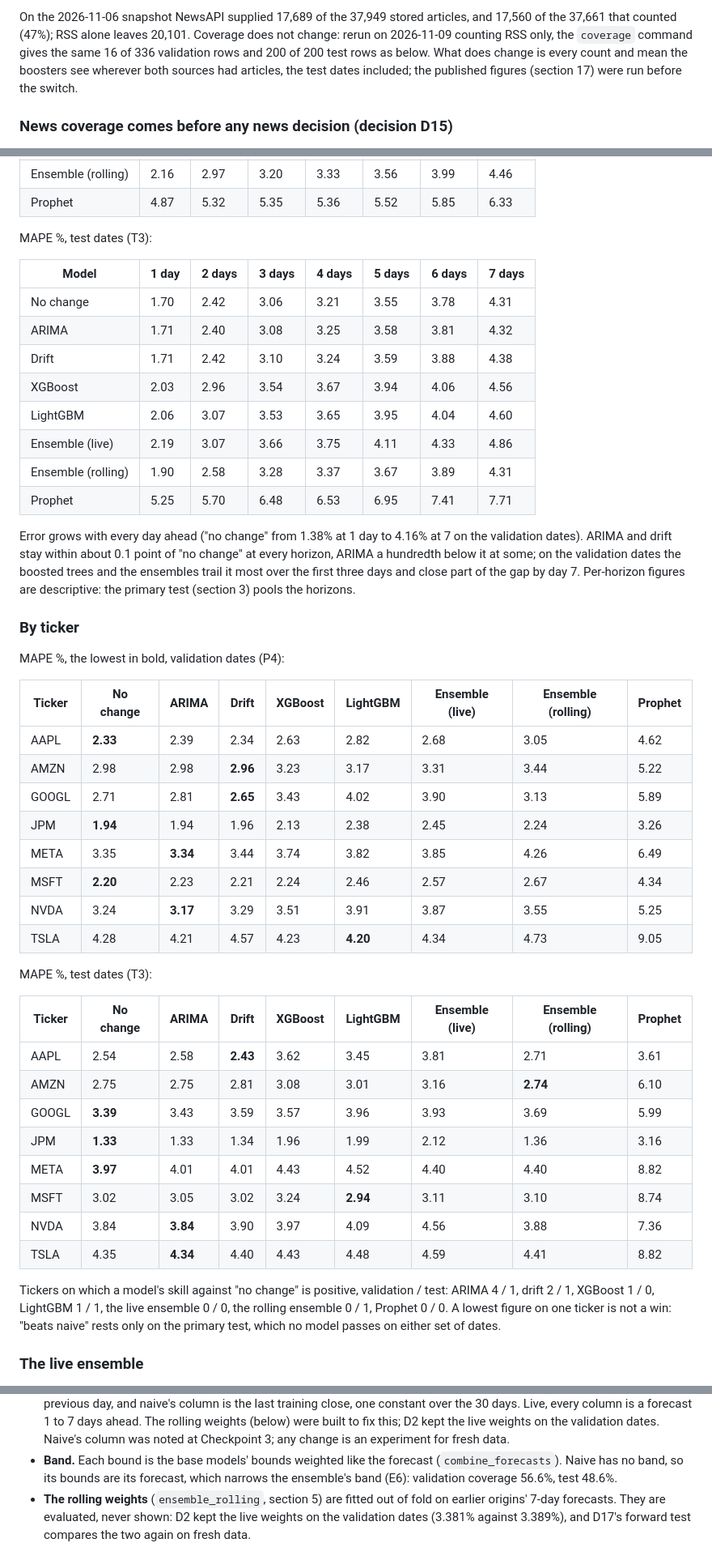
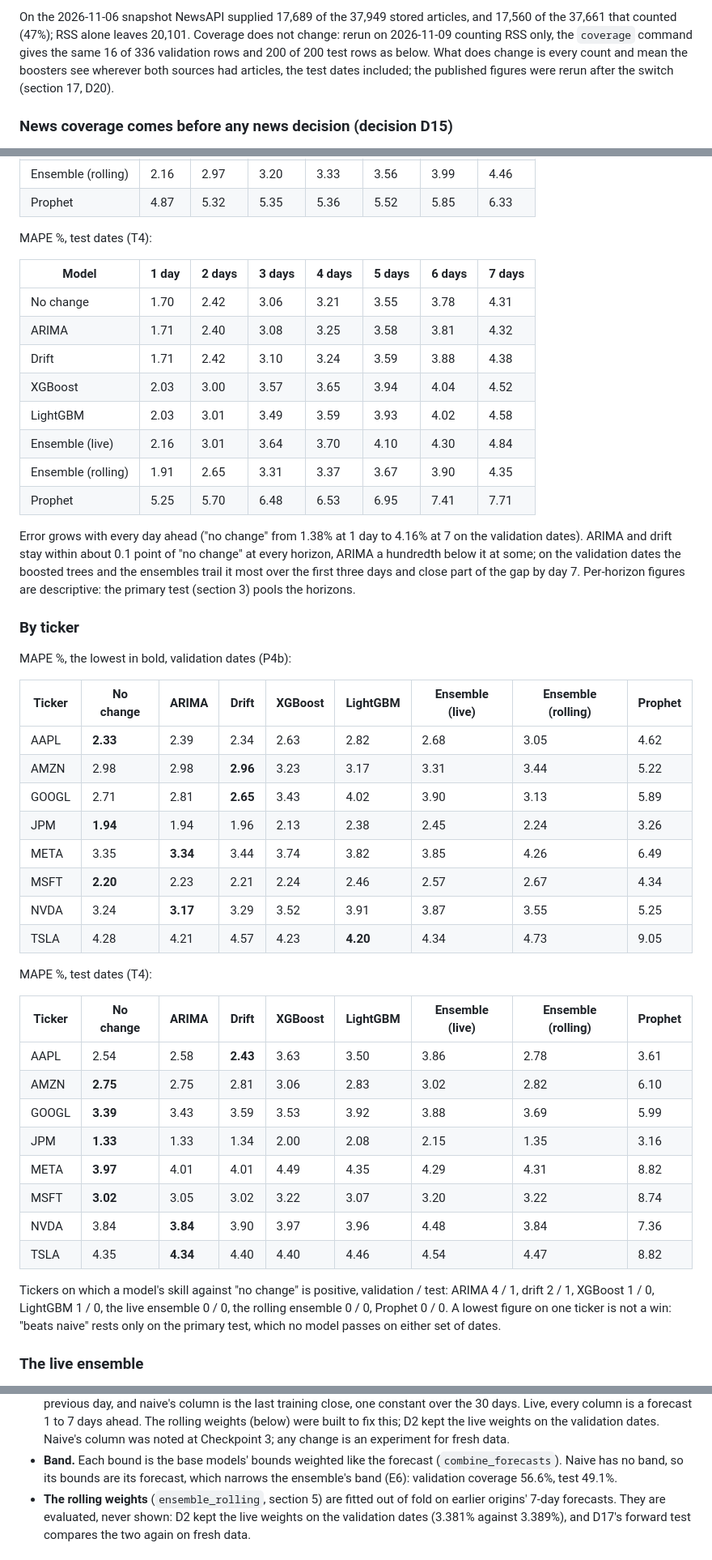
Before and after one commit to logn1602/QuantFlow, a Markdown page: docs/evaluation.md, 3 parts joined by grey strips. Shown at 81% size. Rendered like a GitHub page.

```diff
--- a/docs/evaluation.md
+++ b/docs/evaluation.md
@@ -413,7 +415,7 @@ On the 2026-11-06 snapshot NewsAPI supplied 17,689 of the 37,949 stored articles
 change: rerun on 2026-11-09 counting RSS only, the `coverage` command gives the same 16
 of 336 validation rows and 200 of 200 test rows as below. What does change is every
 count and mean the boosters see wherever both sources had articles, the test dates
-included; the published figures (section 17) were run before the switch.
+included; the published figures were rerun after the switch (section 17, D20).
 
 ### News coverage comes before any news decision (decision D15)
 
@@ -1271,17 +1276,17 @@ MAPE %, validation dates (P4):
 | Ensemble (rolling) | 2.16 | 2.97 | 3.20 | 3.33 | 3.56 | 3.99 | 4.46 |
 | Prophet | 4.87 | 5.32 | 5.35 | 5.36 | 5.52 | 5.85 | 6.33 |
 
-MAPE %, test dates (T3):
+MAPE %, test dates (T4):
 
 | Model | 1 day | 2 days | 3 days | 4 days | 5 days | 6 days | 7 days |
 |---|---|---|---|---|---|---|---|
 | No change | 1.70 | 2.42 | 3.06 | 3.21 | 3.55 | 3.78 | 4.31 |
 | ARIMA | 1.71 | 2.40 | 3.08 | 3.25 | 3.58 | 3.81 | 4.32 |
 | Drift | 1.71 | 2.42 | 3.10 | 3.24 | 3.59 | 3.88 | 4.38 |
-| XGBoost | 2.03 | 2.96 | 3.54 | 3.67 | 3.94 | 4.06 | 4.56 |
-| LightGBM | 2.06 | 3.07 | 3.53 | 3.65 | 3.95 | 4.04 | 4.60 |
-| Ensemble (live) | 2.19 | 3.07 | 3.66 | 3.75 | 4.11 | 4.33 | 4.86 |
-| Ensemble (rolling) | 1.90 | 2.58 | 3.28 | 3.37 | 3.67 | 3.89 | 4.31 |
+| XGBoost | 2.03 | 3.00 | 3.57 | 3.65 | 3.94 | 4.04 | 4.52 |
+| LightGBM | 2.03 | 3.01 | 3.49 | 3.59 | 3.93 | 4.02 | 4.58 |
+| Ensemble (live) | 2.16 | 3.01 | 3.64 | 3.70 | 4.10 | 4.30 | 4.84 |
+| Ensemble (rolling) | 1.91 | 2.65 | 3.31 | 3.37 | 3.67 | 3.90 | 4.35 |
 | Prophet | 5.25 | 5.70 | 6.48 | 6.53 | 6.95 | 7.41 | 7.71 |
 
 Error grows with every day ahead ("no change" from 1.38% at 1 day to 4.16% at 7 on the
@@ -1293,7 +1298,7 @@ Per-horizon figures are descriptive: the primary test (section 3) pools the hori
 
 ### By ticker
 
-MAPE %, the lowest in bold, validation dates (P4):
+MAPE %, the lowest in bold, validation dates (P4b):
 
 | Ticker | No change | ARIMA | Drift | XGBoost | LightGBM | Ensemble (live) | Ensemble (rolling) | Prophet |
 |---|---|---|---|---|---|---|---|---|
@@ -1303,25 +1308,25 @@ MAPE %, the lowest in bold, validation dates (P4):
 | JPM | **1.94** | 1.94 | 1.96 | 2.13 | 2.38 | 2.45 | 2.24 | 3.26 |
 | META | 3.35 | **3.34** | 3.44 | 3.74 | 3.82 | 3.85 | 4.26 | 6.49 |
 | MSFT | **2.20** | 2.23 | 2.21 | 2.24 | 2.46 | 2.57 | 2.67 | 4.34 |
-| NVDA | 3.24 | **3.17** | 3.29 | 3.51 | 3.91 | 3.87 | 3.55 | 5.25 |
+| NVDA | 3.24 | **3.17** | 3.29 | 3.52 | 3.91 | 3.87 | 3.55 | 5.25 |
 | TSLA | 4.28 | 4.21 | 4.57 | 4.23 | **4.20** | 4.34 | 4.73 | 9.05 |
 
-MAPE %, test dates (T3):
+MAPE %, test dates (T4):
 
 | Ticker | No change | ARIMA | Drift | XGBoost | LightGBM | Ensemble (live) | Ensemble (rolling) | Prophet |
 |---|---|---|---|---|---|---|---|---|
-| AAPL | 2.54 | 2.58 | **2.43** | 3.62 | 3.45 | 3.81 | 2.71 | 3.61 |
-| AMZN | 2.75 | 2.75 | 2.81 | 3.08 | 3.01 | 3.16 | **2.74** | 6.10 |
-| GOOGL | **3.39** | 3.43 | 3.59 | 3.57 | 3.96 | 3.93 | 3.69 | 5.99 |
-| JPM | **1.33** | 1.33 | 1.34 | 1.96 | 1.99 | 2.12 | 1.36 | 3.16 |
-| META | **3.97** | 4.01 | 4.01 | 4.43 | 4.52 | 4.40 | 4.40 | 8.82 |
-| MSFT | 3.02 | 3.05 | 3.02 | 3.24 | **2.94** | 3.11 | 3.10 | 8.74 |
-| NVDA | 3.84 | **3.84** | 3.90 | 3.97 | 4.09 | 4.56 | 3.88 | 7.36 |
-| TSLA | 4.35 | **4.34** | 4.40 | 4.43 | 4.48 | 4.59 | 4.41 | 8.82 |
+| AAPL | 2.54 | 2.58 | **2.43** | 3.63 | 3.50 | 3.86 | 2.78 | 3.61 |
+| AMZN | **2.75** | 2.75 | 2.81 | 3.06 | 2.83 | 3.02 | 2.82 | 6.10 |
+| GOOGL | **3.39** | 3.43 | 3.59 | 3.53 | 3.92 | 3.88 | 3.69 | 5.99 |
+| JPM | **1.33** | 1.33 | 1.34 | 2.00 | 2.08 | 2.15 | 1.35 | 3.16 |
+| META | **3.97** | 4.01 | 4.01 | 4.49 | 4.35 | 4.29 | 4.31 | 8.82 |
+| MSFT | **3.02** | 3.05 | 3.02 | 3.22 | 3.07 | 3.20 | 3.22 | 8.74 |
+| NVDA | 3.84 | **3.84** | 3.90 | 3.97 | 3.96 | 4.48 | 3.84 | 7.36 |
+| TSLA | 4.35 | **4.34** | 4.40 | 4.40 | 4.46 | 4.54 | 4.47 | 8.82 |
 
 Tickers on which a model's skill against "no change" is positive, validation / test:
-ARIMA 4 / 1, drift 2 / 1, XGBoost 1 / 0, LightGBM 1 / 1, the live ensemble 0 / 0, the
-rolling ensemble 0 / 1, Prophet 0 / 0. A lowest figure on one ticker is not a win:
+ARIMA 4 / 1, drift 2 / 1, XGBoost 1 / 0, LightGBM 1 / 0, the live ensemble 0 / 0, the
+rolling ensemble 0 / 0, Prophet 0 / 0. A lowest figure on one ticker is not a win:
 "beats naive" rests only on the primary test, which no model passes on either set of
 dates.
 
@@ -1343,7 +1348,7 @@ The dashboard's "Ensemble" is `ensemble_stack`:
   noted at Checkpoint 3; any change is an experiment for fresh data.
 - **Band.** Each bound is the base models' bounds weighted like the forecast
   (`combine_forecasts`). Naive has no band, so its bounds are its forecast, which
-  narrows the ensemble's band (E6): validation coverage 56.6%, test 48.6%.
+  narrows the ensemble's band (E6): validation coverage 56.6%, test 49.1%.
 - **The rolling weights** (`ensemble_rolling`, section 5) are fitted out of fold on
   earlier origins' 7-day forecasts. They are evaluated, never shown: D2 kept the live
   weights on the validation dates (3.381% against 3.389%), and D17's forward test
```
Also changed, not shown: other parts of docs/evaluation.md (+30 -25 lines), README.md (+11 -11 lines), docs/images/mape_by_days_ahead.png, 1 other file.
